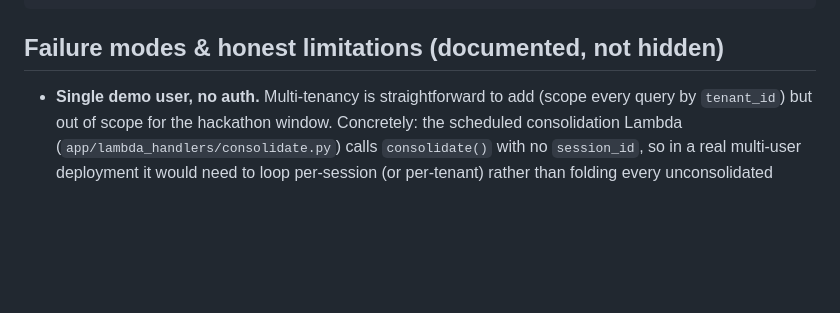
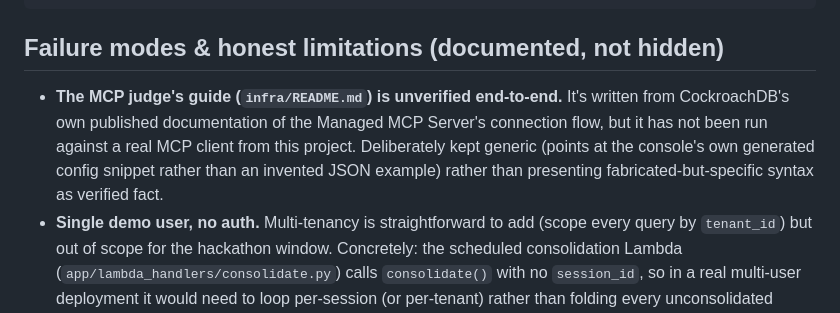
Before and after one commit to AshrafAhmed9/anamnesis, a Markdown page: README.md, the part around the change. GitHub-like rendering; blank space fills up the shorter version.

```diff
--- a/README.md
+++ b/README.md
@@ -262,6 +262,7 @@ docs/                Architecture diagram, results from the scripts above, Devpo
 
 ## Failure modes & honest limitations (documented, not hidden)
 
+- **The MCP judge's guide (`infra/README.md`) is unverified end-to-end.** It's written from CockroachDB's own published documentation of the Managed MCP Server's connection flow, but it has not been run against a real MCP client from this project. Deliberately kept generic (points at the console's own generated config snippet rather than an invented JSON example) rather than presenting fabricated-but-specific syntax as verified fact.
 - **Single demo user, no auth.** Multi-tenancy is straightforward to add (scope every query by `tenant_id`) but out of scope for the hackathon window. Concretely: the scheduled consolidation Lambda (`app/lambda_handlers/consolidate.py`) calls `consolidate()` with no `session_id`, so in a real multi-user deployment it would need to loop per-session (or per-tenant) rather than folding every unconsolidated episode cluster-wide into one belief — correct for a single-user demo, a real gap for multi-tenant production use, not silently assumed away.
 - **Contradiction detection is heuristic** — ANN similarity + one LLM call. It will occasionally miss a contradiction phrased very differently from the original belief, or (rarely) flag a false positive; both are visible and correctable in the audit trail rather than silent. Concretely measured with `anamnesis/agent/local_llm.py`'s local embedder (all-MiniLM-L6-v2, 384-dim, used automatically for local dev/demo since Bedrock is blocked — see above): a paraphrase that shares vocabulary with the original belief ("I'm vegetarian and don't eat meat" → "I am not vegetarian anymore, I eat meat now") reliably lands under `CONTRADICTION_SIM_THRESHOLD` and triggers the supersede chain every time; a paraphrase with little lexical overlap ("I switched to eating meat after trying veganism") can land above the threshold and get missed entirely — the pre-filter never even reaches the LLM confirmation step. `CONTRADICTION_SIM_THRESHOLD=0.35` was not re-tuned per embedding model; it's a real, measured limitation of pairing a small local embedder with a fixed threshold, not a claim we're papering over.
 - **The `ccloud` ops agent doesn't run unattended in the deployed Lambda yet.** Deployed and verified for real (`sam deploy`, then a manual `aws lambda invoke`): the `ccloud` binary isn't pip-installable and isn't currently bundled into the function's zip package, and `ccloud`'s only documented auth path is the interactive, browser-based `ccloud auth login` — there's no verified non-interactive service-account/API-key flow for an unattended Lambda. The underlying capability is real and demonstrated: the ops agent runs correctly from a local machine with `ccloud auth login` already completed (see `docs/results/ops_agent_output.txt`), and the consolidation Lambda (no external binary dependency) runs correctly unattended in the deployed stack. Documented here rather than silently left out of the AWS deployment.
```
Also changed, not shown: infra/README.md (+16 -14 lines).
